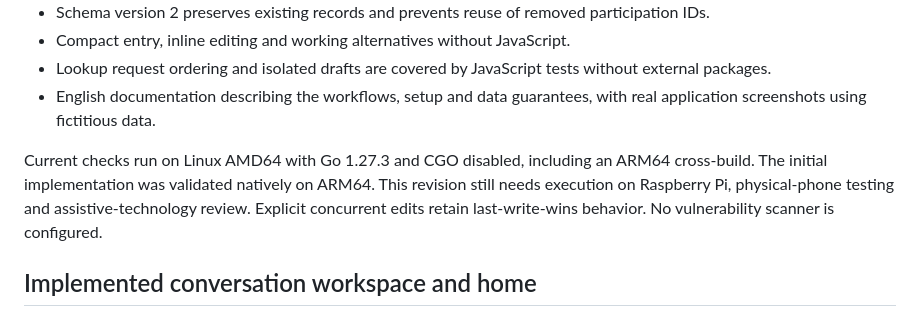
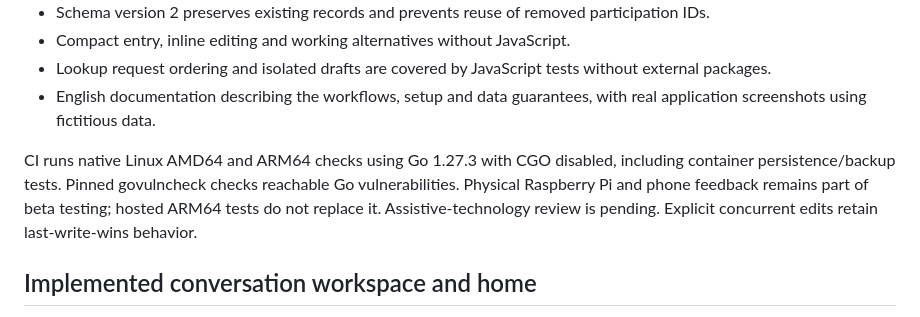
Before and after one commit to erickfaria/QSObook, a Markdown page: docs/ROADMAP.md, the part around the change. Drawn GitHub-style.

```diff
--- a/docs/ROADMAP.md
+++ b/docs/ROADMAP.md
@@ -22,7 +22,7 @@ No dates are promised. Planned features are not available until implemented and
 - Lookup request ordering and isolated drafts are covered by JavaScript tests without external packages.
 - English documentation describing the workflows, setup and data guarantees, with real application screenshots using fictitious data.
 
-Current checks run on Linux AMD64 with Go 1.27.3 and CGO disabled, including an ARM64 cross-build. The initial implementation was validated natively on ARM64. This revision still needs execution on Raspberry Pi, physical-phone testing and assistive-technology review. Explicit concurrent edits retain last-write-wins behavior. No vulnerability scanner is configured.
+CI runs native Linux AMD64 and ARM64 checks using Go 1.27.3 with CGO disabled, including container persistence/backup tests. Pinned govulncheck checks reachable Go vulnerabilities. Physical Raspberry Pi and phone feedback remains part of beta testing; hosted ARM64 tests do not replace it. Assistive-technology review is pending. Explicit concurrent edits retain last-write-wins behavior.
 
 ## Implemented conversation workspace and home
 
```
Also changed, not shown: CONTRIBUTING.md (+6 -32 lines), docs/SECURITY_REVIEW.md (added, +46 -0 lines).
